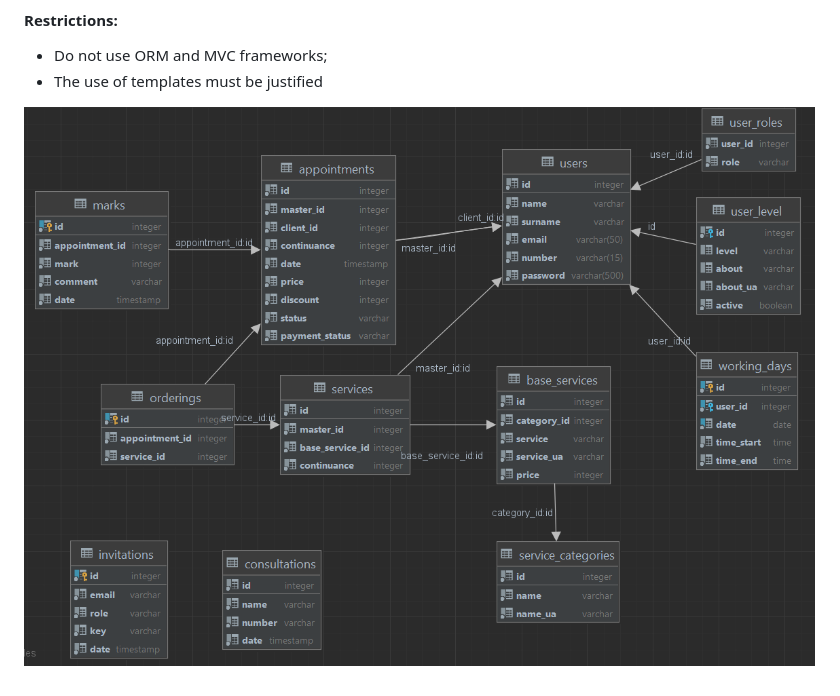
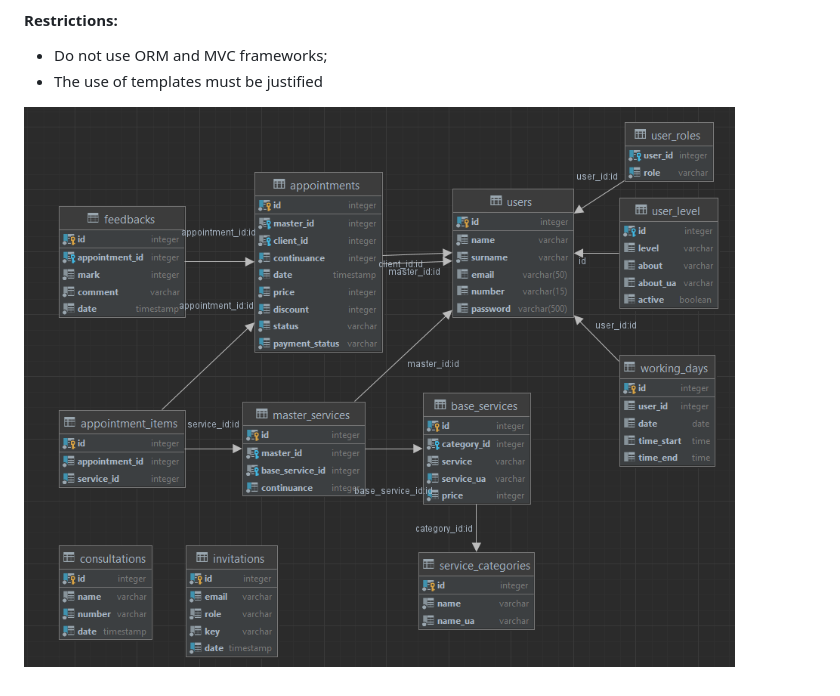
Before and after one commit to vspelykh/salon, a Markdown page: README.md, the part around the change. Rendered like a GitHub page; pictures changed too: img.png (deleted), schema.png (added).

Commit message:
refactor: update schema, fix logging in file
Signed-off-by: Vladyslav Pelykh <vspelykh@gmail.com>

```diff
--- a/README.md
+++ b/README.md
@@ -20,4 +20,4 @@ Final project "Beauty Salon"
 - Do not use ORM and MVC frameworks;
 - The use of templates must be justified
 
-![img.png](img.png)
+![schema.png](schema.png)
```
Also changed, not shown: 2 other files.
